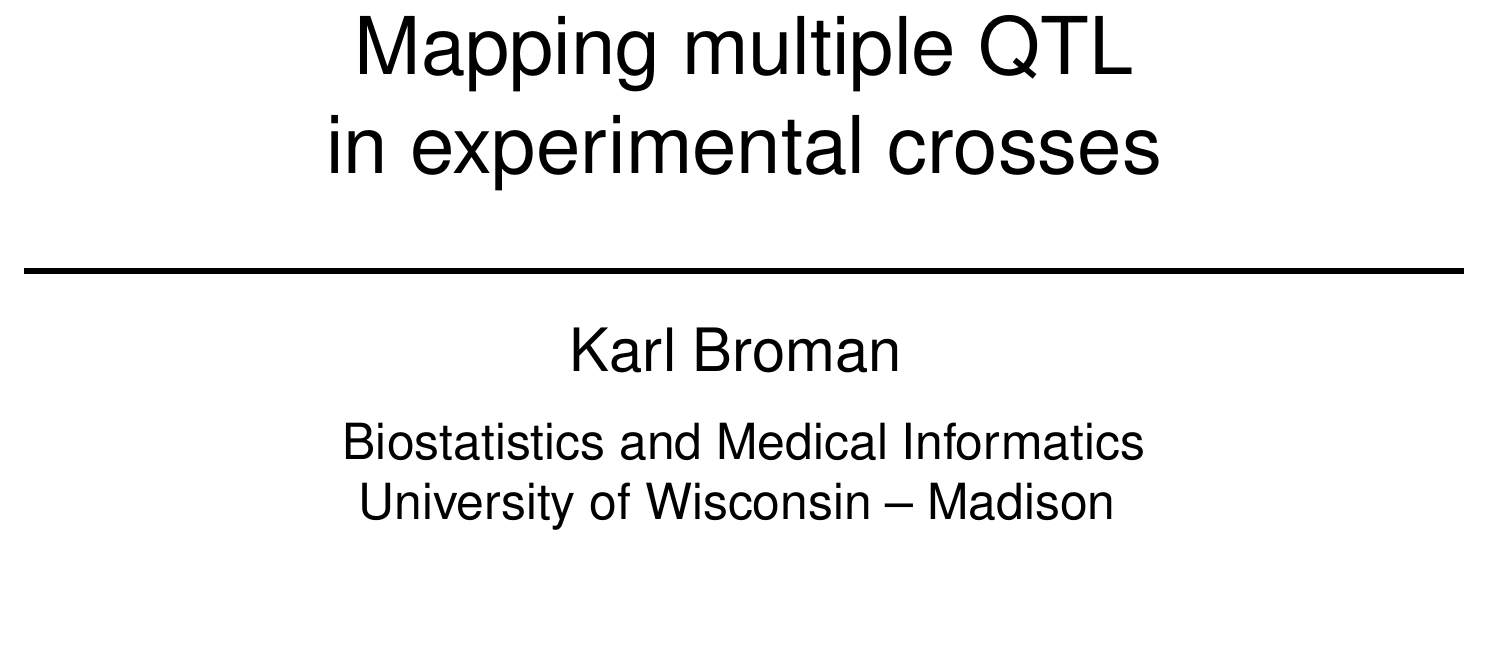
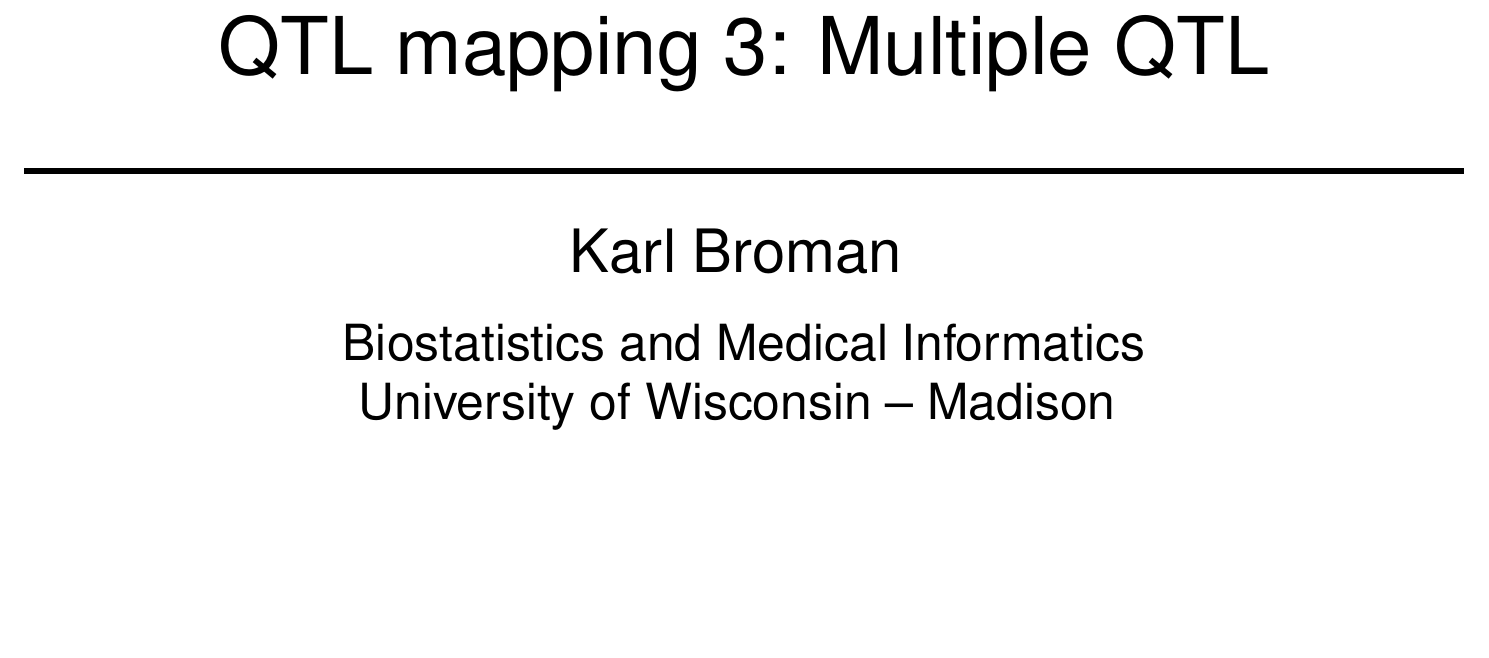
Before and after one commit to kbroman/Talk_JAXsysgen, a LaTeX document (MultiQTL/multiqtl_bw.tex): part of page 1 of 40, cut at the place of the change, the shorter picture padded with empty space. Compiled offline with pdfLaTeX.

Commit message:
MultiQTL: Revise title

```diff
--- a/MultiQTL/multiqtl_bw.tex
+++ b/MultiQTL/multiqtl_bw.tex
@@ -78,7 +78,7 @@
 
 \vspace*{15mm}
 
-Mapping multiple QTL \\ in experimental crosses
+QTL mapping 3: Multiple QTL
 
 \color{mypink}
 \rule{10in}{1mm}
```
Also changed, not shown: MultiQTL/multiqtl.tex (+1 -1 lines).
